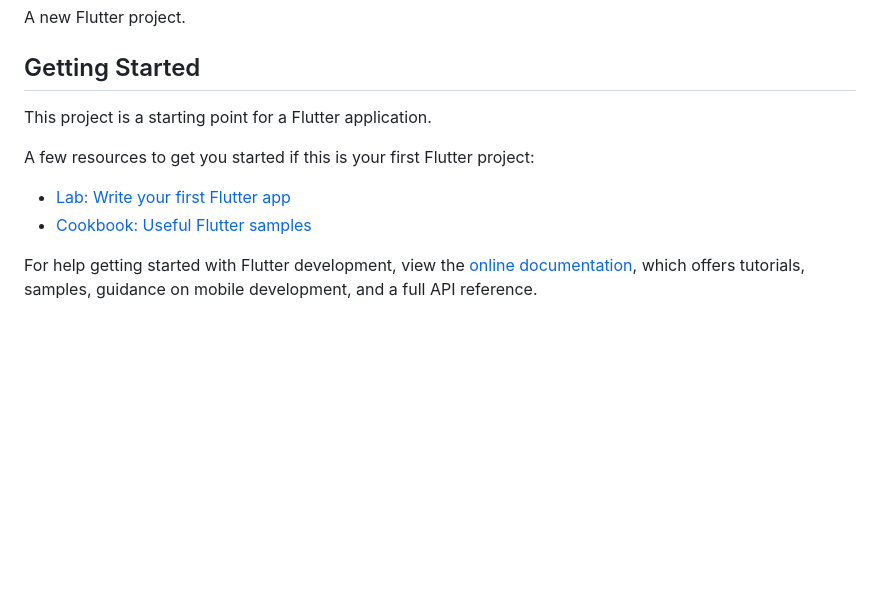
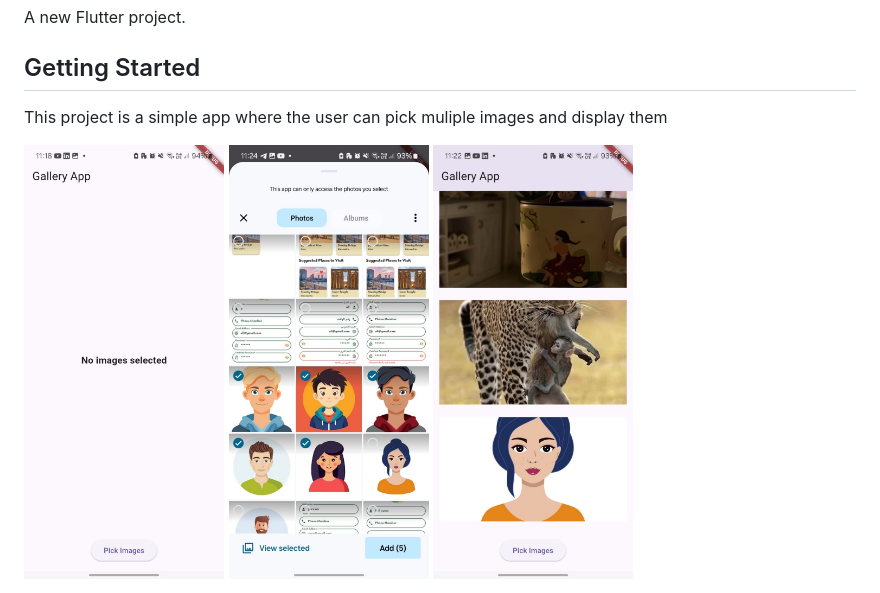
Before and after one commit to yara30999/sprints_image_picker, a Markdown page: README.md, the part around the change. Rendered like a GitHub page; pictures changed too: assets/home_1.jpg (added), assets/home_2.jpg (added), assets/home_3.jpg (added); blank space fills up the shorter version.

```diff
--- a/README.md
+++ b/README.md
@@ -4,13 +4,10 @@ A new Flutter project.
 
 ## Getting Started
 
-This project is a starting point for a Flutter application.
+This project is a simple app where the user can pick muliple images and display them
 
-A few resources to get you started if this is your first Flutter project:
-
-- [Lab: Write your first Flutter app](https://docs.flutter.dev/get-started/codelab)
-- [Cookbook: Useful Flutter samples](https://docs.flutter.dev/cookbook)
-
-For help getting started with Flutter development, view the
-[online documentation](https://docs.flutter.dev/), which offers tutorials,
-samples, guidance on mobile development, and a full API reference.
+ <div style="display: flex; gap: 10px;">
+    <img src="assets/home_2.jpg" alt="home" width="200">
+    <img src="assets/home_3.jpg"alt="home" width="200">
+    <img src="assets/home_1.jpg" alt="home" width="200">
+ </div>
```
